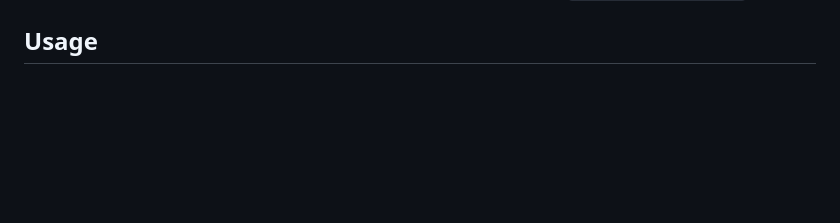
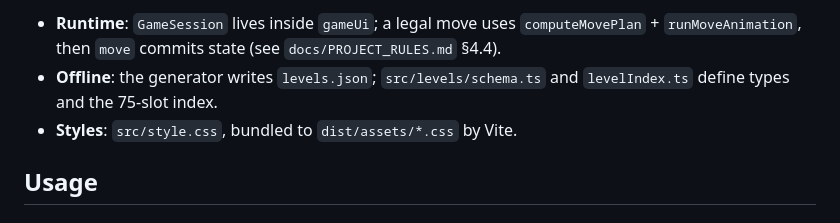
Before and after one commit to layiku/WebFling, a Markdown page: README.en.md, the part around one of its changes. Drawn GitHub-style; blank space fills up the shorter version.

```diff
--- a/README.en.md
+++ b/README.en.md
@@ -6,3 +37,6 @@ Vite + TypeScript. Board rules match the chained **HOG2** Fling semantics (`src/
+- **Runtime**: `GameSession` lives inside `gameUi`; a legal move uses `computeMovePlan` + `runMoveAnimation`, then `move` commits state (see `docs/PROJECT_RULES.md` §4.4).
+- **Offline**: the generator writes `levels.json`; `src/levels/schema.ts` and `levelIndex.ts` define types and the 75-slot index.
+- **Styles**: `src/style.css`, bundled to `dist/assets/*.css` by Vite.
 
 ## Usage
 
```
Also changed, not shown: other parts of README.en.md (+31 -0 lines), README.md (+34 -0 lines).
